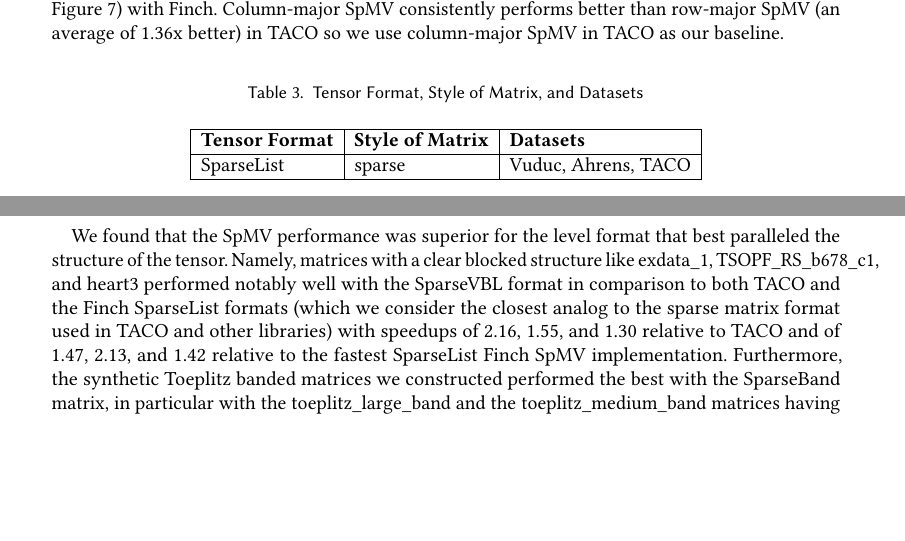
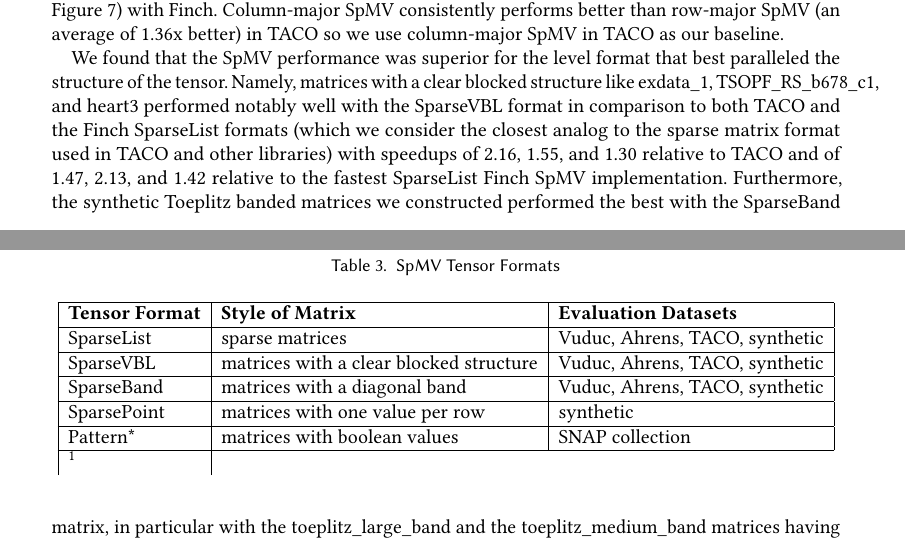
Before and after one commit to willow-ahrens/FinchSystemPaper, a LaTeX paper (main.tex, which reads sections/eval.tex): two parts of pages 11 and 12 of 19, joined at a grey line, cut so that both start at the same text, the shorter picture padded with empty space. Compiled offline with pdfLaTeX.

Commit message:
Update on Overleaf.

```diff
--- a/sections/eval.tex
+++ b/sections/eval.tex
@@ -102,13 +102,22 @@ Structure in data arises both naturally, due to the chemical and physical proper
 
 \begin{table}[htbp]
     \centering
-    \caption{Tensor Format, Style of Matrix, and Datasets}
+    \caption{SpMV Tensor Formats}
     \begin{tabular}{|l|l|l|}
         \hline
-        \textbf{Tensor Format} & \textbf{Style of Matrix} & \textbf{Datasets} \\
+        \textbf{Tensor Format} & \textbf{Style of Matrix} & \textbf{Evaluation Datasets} \\
         \hline
-        SparseList & sparse & Vuduc, Ahrens, TACO \\
+        SparseList & sparse matrices & Vuduc, Ahrens, TACO, synthetic \\
         \hline
+        SparseVBL & matrices with a clear blocked structure & Vuduc, Ahrens, TACO, synthetic  \\
+        \hline
+        SparseBand & matrices with a diagonal band & Vuduc, Ahrens, TACO, synthetic \\
+        \hline
+        SparsePoint & matrices with one value per row & synthetic \\
+        \hline
+        Pattern* & matrices with boolean values & SNAP collection \\
+        \hline
+        \footnote{test}
     \end{tabular}
 \end{table}
 
```
